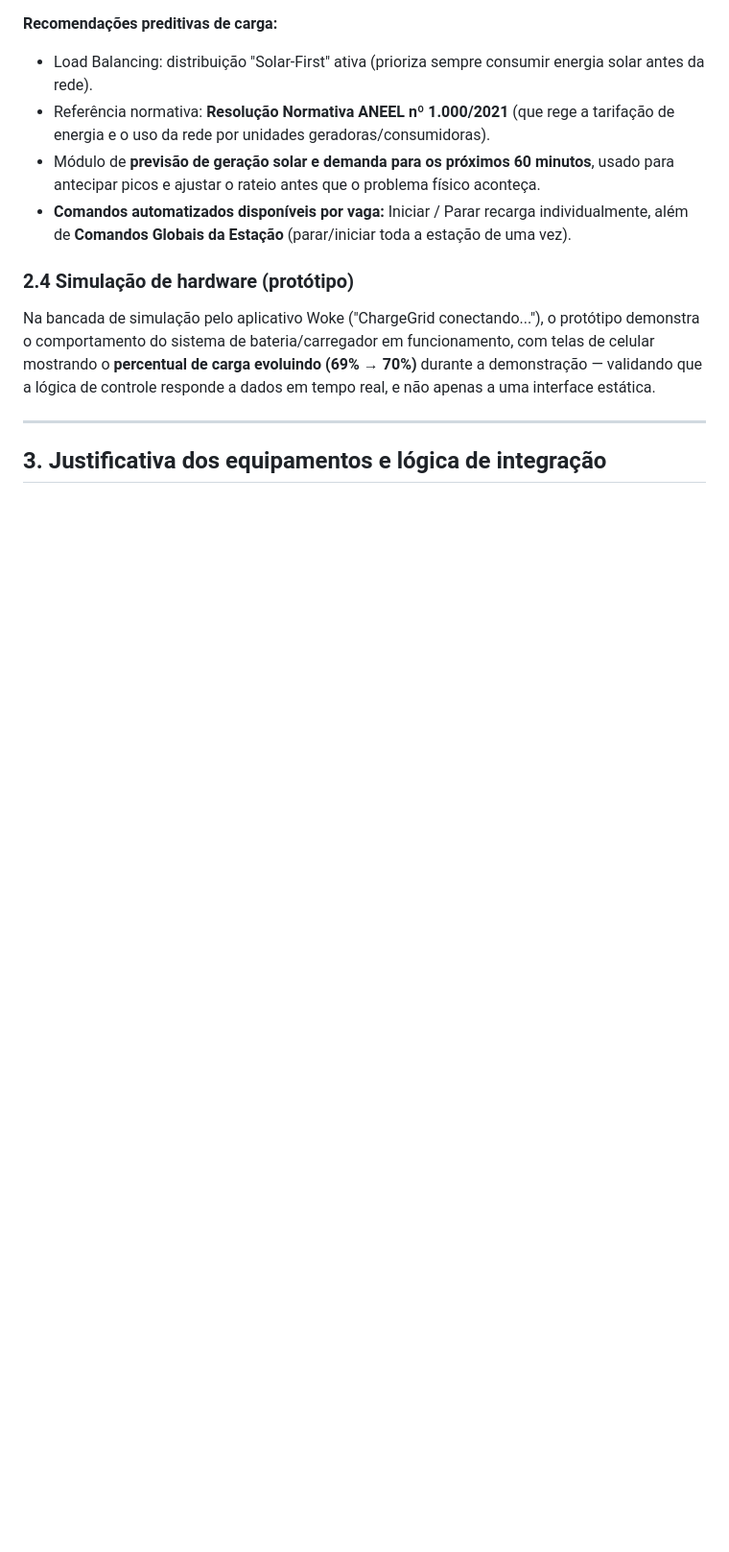
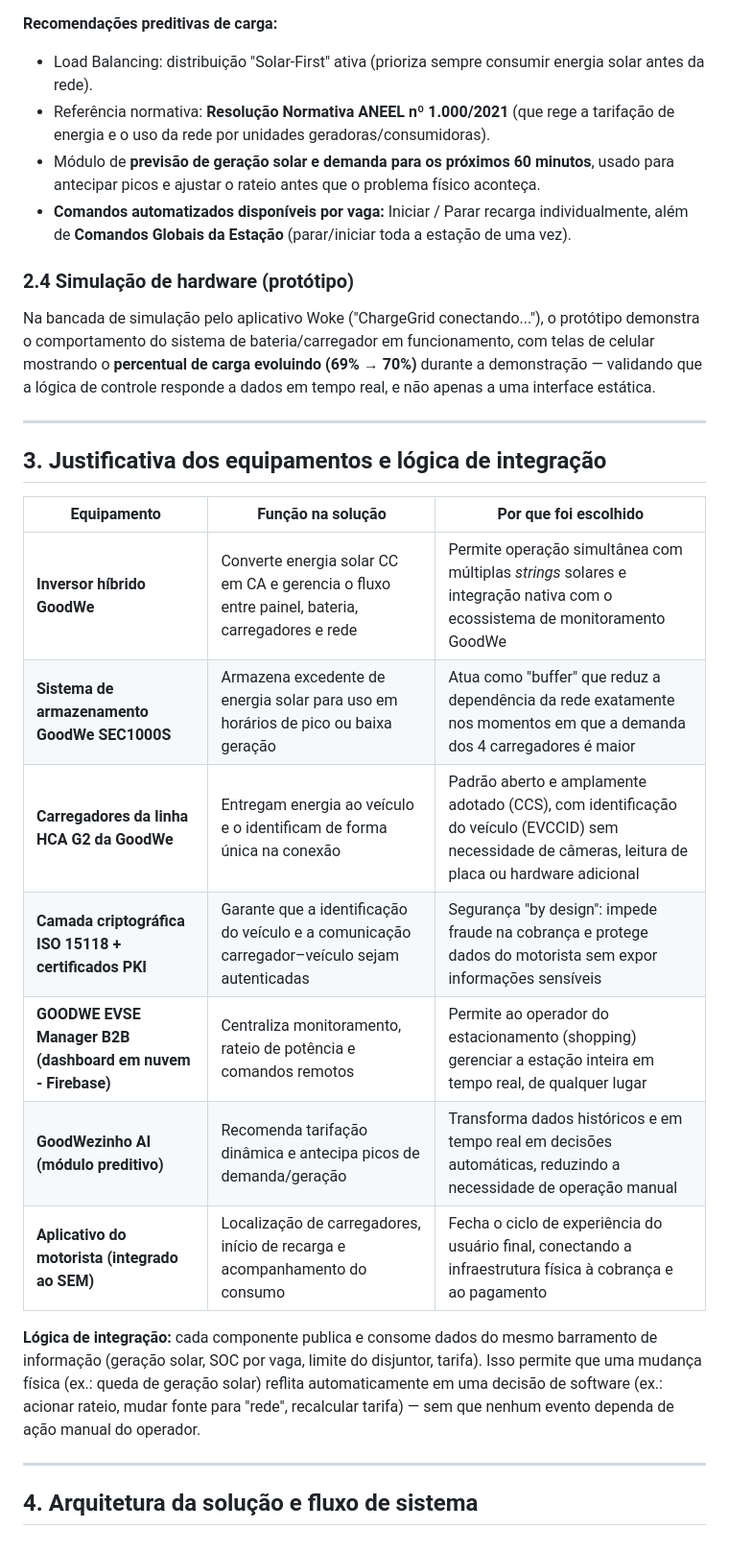
Before and after one commit to thiagosoalheiro/SPRINT_3_PROTOTIPAGEM_FUNCIONAL_E_INTEGRACAO, a Markdown page: README.md, the part around the change. Shown at 96% size. Drawn GitHub-style; blank space fills up the shorter version.

Commit message:
Add parte 3. no README

```diff
--- a/README.md
+++ b/README.md
@@ -119,3 +119,19 @@ Na bancada de simulação pelo aplicativo Woke ("ChargeGrid conectando..."), o p
 ---
 
 ## 3. Justificativa dos equipamentos e lógica de integração
+
+| Equipamento | Função na solução | Por que foi escolhido |
+|---|---|---|
+| **Inversor híbrido GoodWe** | Converte energia solar CC em CA e gerencia o fluxo entre painel, bateria, carregadores e rede | Permite operação simultânea com múltiplas *strings* solares e integração nativa com o ecossistema de monitoramento GoodWe |
+| **Sistema de armazenamento GoodWe SEC1000S** | Armazena excedente de energia solar para uso em horários de pico ou baixa geração | Atua como "buffer" que reduz a dependência da rede exatamente nos momentos em que a demanda dos 4 carregadores é maior |
+| **Carregadores da linha HCA G2 da GoodWe** | Entregam energia ao veículo e o identificam de forma única na conexão | Padrão aberto e amplamente adotado (CCS), com identificação do veículo (EVCCID) sem necessidade de câmeras, leitura de placa ou hardware adicional |
+| **Camada criptográfica ISO 15118 + certificados PKI** | Garante que a identificação do veículo e a comunicação carregador–veículo sejam autenticadas | Segurança "by design": impede fraude na cobrança e protege dados do motorista sem expor informações sensíveis |
+| **GOODWE EVSE Manager B2B (dashboard em nuvem - Firebase)** | Centraliza monitoramento, rateio de potência e comandos remotos | Permite ao operador do estacionamento (shopping) gerenciar a estação inteira em tempo real, de qualquer lugar |
+| **GoodWezinho AI (módulo preditivo)** | Recomenda tarifação dinâmica e antecipa picos de demanda/geração | Transforma dados históricos e em tempo real em decisões automáticas, reduzindo a necessidade de operação manual |
+| **Aplicativo do motorista (integrado ao SEM)** | Localização de carregadores, início de recarga e acompanhamento do consumo | Fecha o ciclo de experiência do usuário final, conectando a infraestrutura física à cobrança e ao pagamento |
+
+**Lógica de integração:** cada componente publica e consome dados do mesmo barramento de informação (geração solar, SOC por vaga, limite do disjuntor, tarifa). Isso permite que uma mudança física (ex.: queda de geração solar) reflita automaticamente em uma decisão de software (ex.: acionar rateio, mudar fonte para "rede", recalcular tarifa) — sem que nenhum evento dependa de ação manual do operador.
+
+---
+
+## 4. Arquitetura da solução e fluxo de sistema
```
